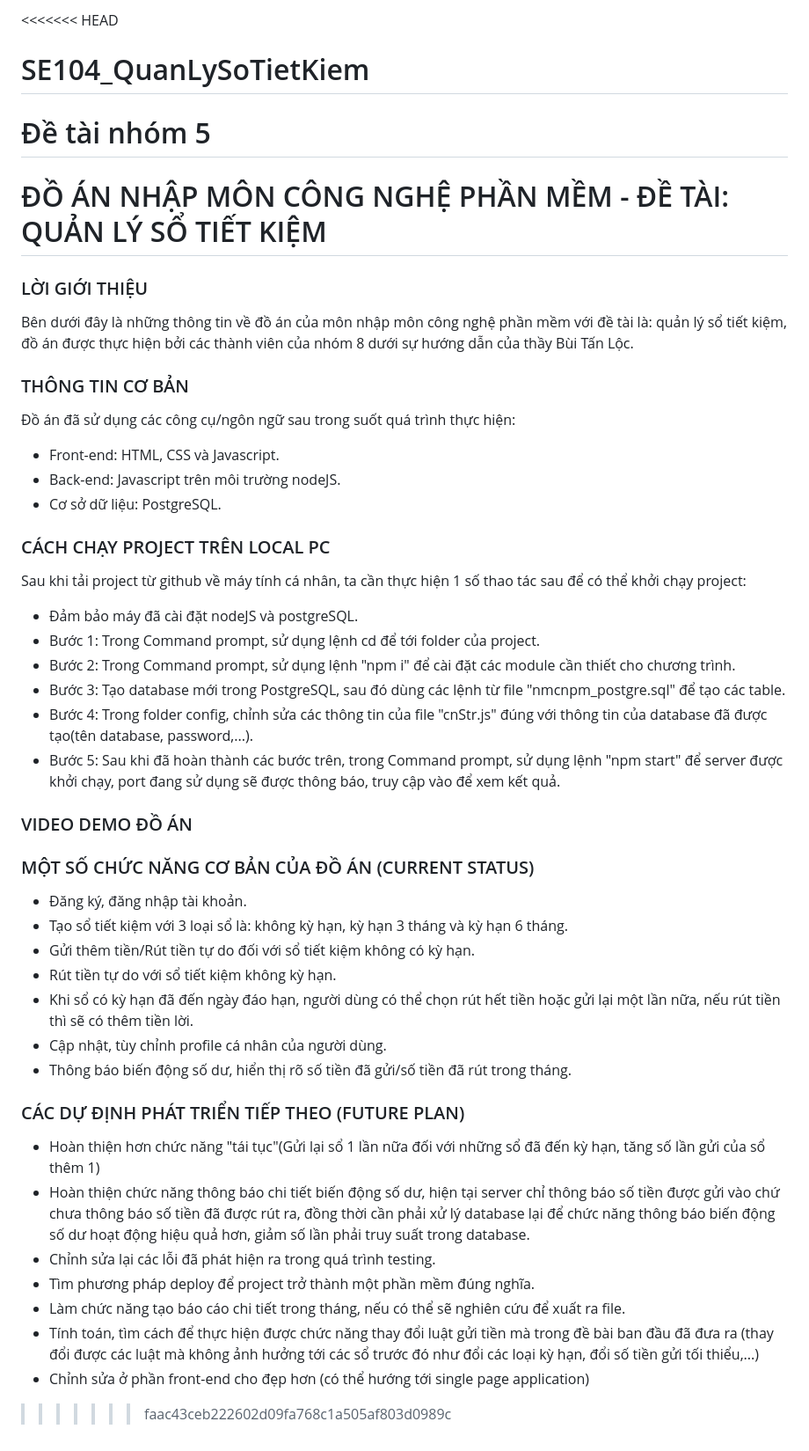
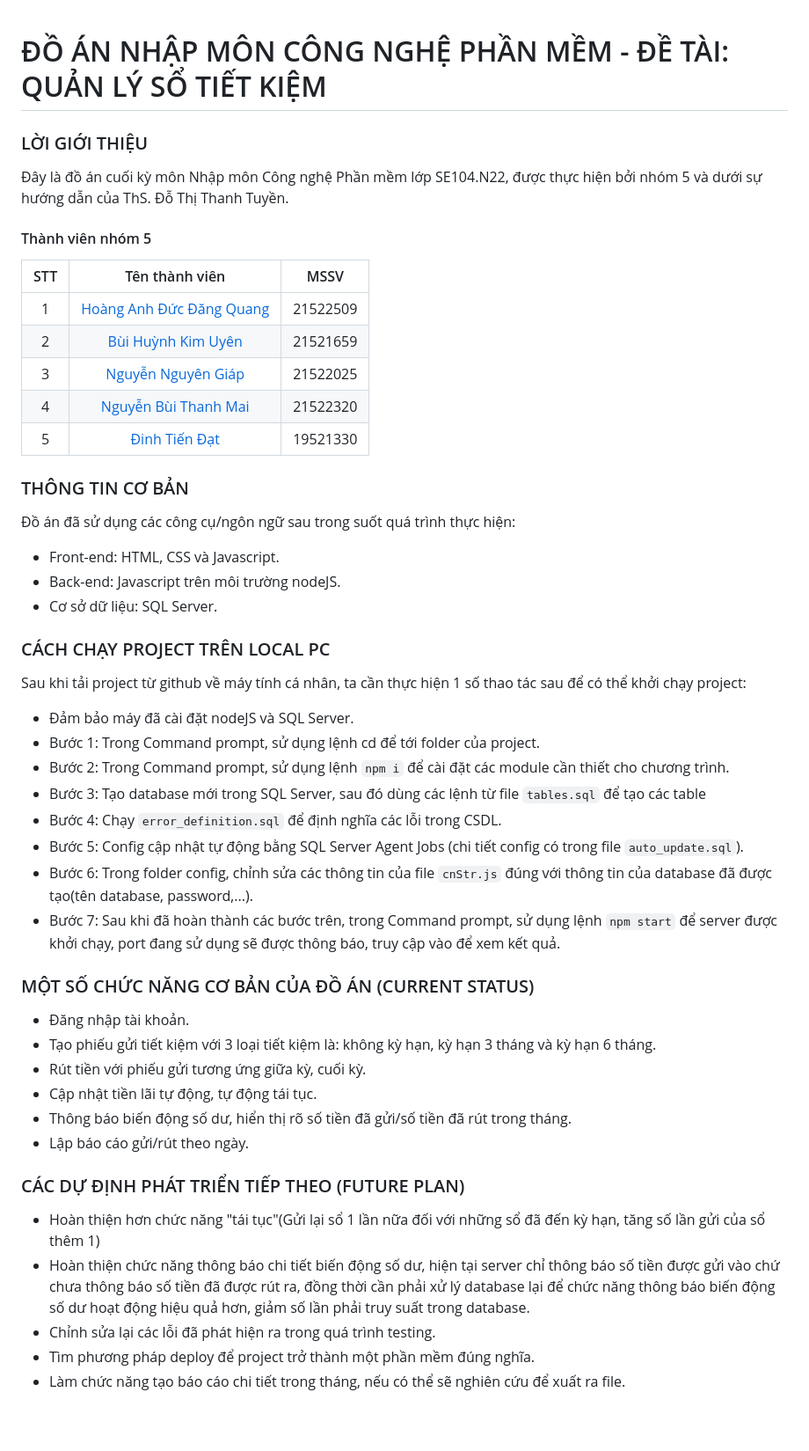
Before and after one commit to uyenbhku/SE104_QuanLySoTietKiem, a Markdown page: README.md, the part around the change. Shown: that part at 88% size. Drawn GitHub-style; blank space fills up the shorter version.

```diff
--- a/README.md
+++ b/README.md
@@ -1,39 +1,45 @@
-<<<<<<< HEAD
-# SE104_QuanLySoTietKiem
- Đề tài nhóm 5
-=======
-
 # ĐỒ ÁN NHẬP MÔN CÔNG NGHỆ PHẦN MỀM - ĐỀ TÀI: QUẢN LÝ SỔ TIẾT KIỆM
 
 ### LỜI GIỚI THIỆU
-Bên dưới đây là những thông tin về đồ án của môn nhập môn công nghệ phần mềm với đề tài là: quản lý sổ tiết kiệm, đồ án được thực hiện bởi các thành viên của nhóm 8 dưới sự hướng dẫn của thầy Bùi Tấn Lộc.
+Đây là đồ án cuối kỳ môn Nhập môn Công nghệ Phần mềm lớp SE104.N22, được thực hiện bởi nhóm 5 và dưới sự hướng dẫn của ThS. Đỗ Thị Thanh Tuyền.
+
+#### Thành viên nhóm 5
+|STT|Tên thành viên|MSSV|
+|:-:|:-:|:-:|
+|1|[Hoàng Anh Đức Đăng Quang](https://github.com/QuangHoang059)|21522509|
+|2|[Bùi Huỳnh Kim Uyên](https://github.com/uyenbhku)|21521659|
+|3|[Nguyễn Nguyên Giáp](https://github.com/Paignn)|21522025|
+|4|[Nguyễn Bùi Thanh Mai](https://github.com/21522320)|21522320|
+|5|[Đinh Tiến Đạt](https://github.com/GaChip)|19521330|
 
 ### THÔNG TIN CƠ BẢN
 Đồ án đã sử dụng các công cụ/ngôn ngữ sau trong suốt quá trình thực hiện:
 * Front-end: HTML, CSS và Javascript.
 * Back-end: Javascript trên môi trường nodeJS.
-* Cơ sở dữ liệu: PostgreSQL.
+* Cơ sở dữ liệu: SQL Server.
 
 ### CÁCH CHẠY PROJECT TRÊN LOCAL PC
 Sau khi tải project từ github về máy tính cá nhân, ta cần thực hiện 1 số thao tác sau để có thể khởi chạy project:
-* Đảm bảo máy đã cài đặt nodeJS và postgreSQL.
+* Đảm bảo máy đã cài đặt nodeJS và SQL Server.
 * Bước 1: Trong Command prompt, sử dụng lệnh cd để tới folder của project.
-* Bước 2: Trong Command prompt, sử dụng lệnh "npm i" để cài đặt các module cần thiết cho chương trình.
-* Bước 3: Tạo database mới trong PostgreSQL, sau đó dùng các lệnh từ file "nmcnpm_postgre.sql" để tạo các table.
-* Bước 4: Trong folder config, chỉnh sửa các thông tin của file "cnStr.js" đúng với thông tin của database đã được tạo(tên database, password,...).
-* Bước 5: Sau khi đã hoàn thành các bước trên, trong Command prompt, sử dụng lệnh "npm start" để server được khởi chạy, port đang sử dụng sẽ được thông báo, truy cập vào để xem kết quả.
+* Bước 2: Trong Command prompt, sử dụng lệnh `npm i` để cài đặt các module cần thiết cho chương trình.
+* Bước 3: Tạo database mới trong SQL Server, sau đó dùng các lệnh từ file `tables.sql` để tạo các table
+* Bước 4: Chạy `error_definition.sql` để định nghĩa các lỗi trong CSDL.
+* Bước 5: Config cập nhật tự động bằng SQL Server Agent Jobs (chi tiết config có trong file `auto_update.sql`).
+* Bước 6: Trong folder config, chỉnh sửa các thông tin của file `cnStr.js` đúng với thông tin của database đã được tạo(tên database, password,...).
+* Bước 7: Sau khi đã hoàn thành các bước trên, trong Command prompt, sử dụng lệnh `npm start` để server được khởi chạy, port đang sử dụng sẽ được thông báo, truy cập vào để xem kết quả.
 
-### VIDEO DEMO ĐỒ ÁN
-
+<!-- ### VIDEO DEMO ĐỒ ÁN
+[Link video demo](https://youtu.be/AUGFdoGetgI) -->
 
 ### MỘT SỐ CHỨC NĂNG CƠ BẢN CỦA ĐỒ ÁN (CURRENT STATUS)
-* Đăng ký, đăng nhập tài khoản.
-* Tạo sổ tiết kiệm với 3 loại sổ là: không kỳ hạn, kỳ hạn 3 tháng và kỳ hạn 6 tháng.
-* Gửi thêm tiền/Rút tiền tự do đối với sổ tiết kiệm không có kỳ hạn.
-* Rút tiền tự do với sổ tiết kiệm không kỳ hạn.
-* Khi sổ có kỳ hạn đã đến ngày đáo hạn, người dùng có thể chọn rút hết tiền hoặc gửi lại một lần nữa, nếu rút tiền thì sẽ có thêm tiền lời.
-* Cập nhật, tùy chỉnh profile cá nhân của người dùng.
+* Đăng nhập tài khoản.
+* Tạo phiếu gửi tiết kiệm với 3 loại tiết kiệm là: không kỳ hạn, kỳ hạn 3 tháng và kỳ hạn 6 tháng.
+* Rút tiền với phiếu gửi tương ứng giữa kỳ, cuối kỳ.
+* Cập nhật tiền lãi tự động, tự động tái tục.
 * Thông báo biến động số dư, hiển thị rõ số tiền đã gửi/số tiền đã rút trong tháng.
+* Lập báo cáo gửi/rút theo ngày.
+
 
 ### CÁC DỰ ĐỊNH PHÁT TRIỂN TIẾP THEO (FUTURE PLAN)
 * Hoàn thiện hơn chức năng "tái tục"(Gửi lại sổ 1 lần nữa đối với những sổ đã đến kỳ hạn, tăng số lần gửi của sổ thêm 1)
@@ -41,8 +47,3 @@ Sau khi tải project từ github về máy tính cá nhân, ta cần thực hi
 * Chỉnh sửa lại các lỗi đã phát hiện ra trong quá trình testing.
 * Tìm phương pháp deploy để project trở thành một phần mềm đúng nghĩa.
 * Làm chức năng tạo báo cáo chi tiết trong tháng, nếu có thể sẽ nghiên cứu để xuất ra file.
-* Tính toán, tìm cách để thực hiện được chức năng thay đổi luật gửi tiền mà trong đề bài ban đầu đã đưa ra (thay đổi được các luật mà không ảnh hưởng tới các sổ trước đó như đổi các loại kỳ hạn, đổi số tiền gửi tối thiểu,...)
-* Chỉnh sửa ở phần front-end cho đẹp hơn (có thể hướng tới single page application)
-
-
->>>>>>> faac43ceb222602d09fa768c1a505af803d0989c
```
